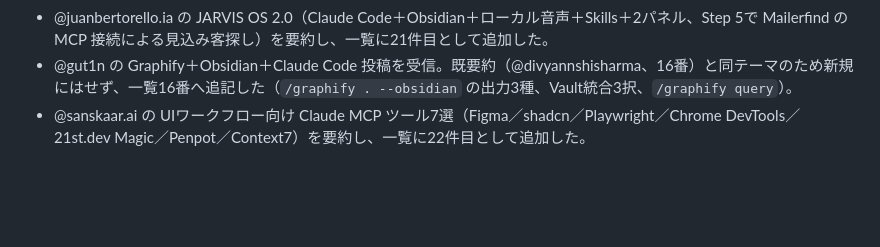
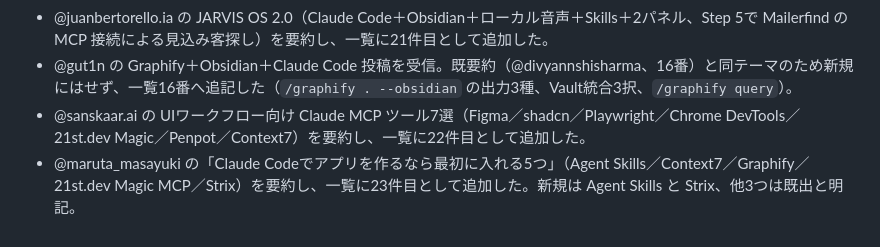
Before and after one commit to om10cg7/learn-ai-skills, a Markdown page: muse/chat-log.md, the part around the change. GitHub-like rendering; blank space fills up the shorter version.

```diff
--- a/muse/chat-log.md
+++ b/muse/chat-log.md
@@ -35,3 +35,4 @@
 - @juanbertorello.ia の JARVIS OS 2.0（Claude Code＋Obsidian＋ローカル音声＋Skills＋2パネル、Step 5で Mailerfind の MCP 接続による見込み客探し）を要約し、一覧に21件目として追加した。
 - @gut1n の Graphify＋Obsidian＋Claude Code 投稿を受信。既要約（@divyannshisharma、16番）と同テーマのため新規にはせず、一覧16番へ追記した（`/graphify . --obsidian` の出力3種、Vault統合3択、`/graphify query`）。
 - @sanskaar.ai の UIワークフロー向け Claude MCP ツール7選（Figma／shadcn／Playwright／Chrome DevTools／21st.dev Magic／Penpot／Context7）を要約し、一覧に22件目として追加した。
+- @maruta_masayuki の「Claude Codeでアプリを作るなら最初に入れる5つ」（Agent Skills／Context7／Graphify／21st.dev Magic MCP／Strix）を要約し、一覧に23件目として追加した。新規は Agent Skills と Strix、他3つは既出と明記。
```
Also changed, not shown: muse/skills-summary.md (+3 -0 lines).
